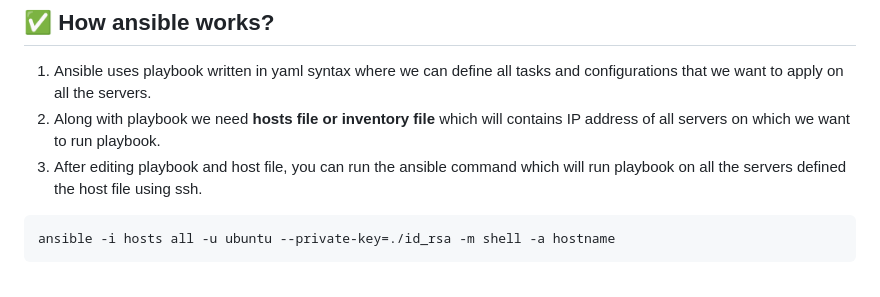
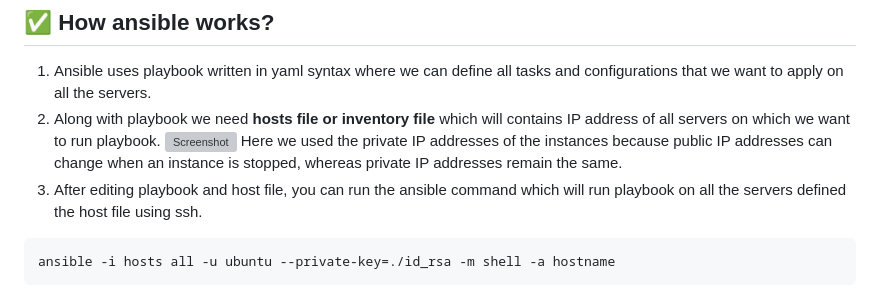
Before and after one commit to Vaishnavi-M-Patil/Ansible, a Markdown page: README.md, the part around the change. GitHub-like rendering; grey boxes are pictures that could not be loaded.

````diff
--- a/README.md
+++ b/README.md
@@ -72,7 +72,9 @@
 ## ✅ How ansible works?
 1. Ansible uses playbook written in yaml syntax where we can define all tasks and configurations that we want to apply on all the servers.
 2. Along with playbook we need **hosts file or inventory file** which will contains IP address of all servers on which we want to run playbook.
-3. After editing playbook and host file, you can run the ansible command which will run playbook on all the servers defined the host file using ssh.
+![Screenshot](https://github.com/Vaishnavi-M-Patil/AnsibleRepo/blob/main/hosts_file.png)
+   Here we used the private IP addresses of the instances because public IP addresses can change when an instance is stopped, whereas private IP addresses remain the same.
+4. After editing playbook and host file, you can run the ansible command which will run playbook on all the servers defined the host file using ssh.
 
 ```
 ansible -i hosts all -u ubuntu --private-key=./id_rsa -m shell -a hostname
````
